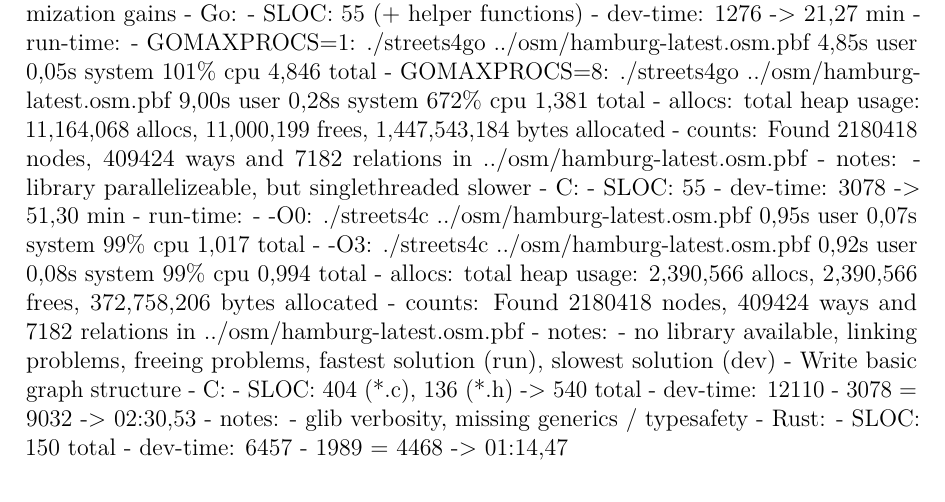
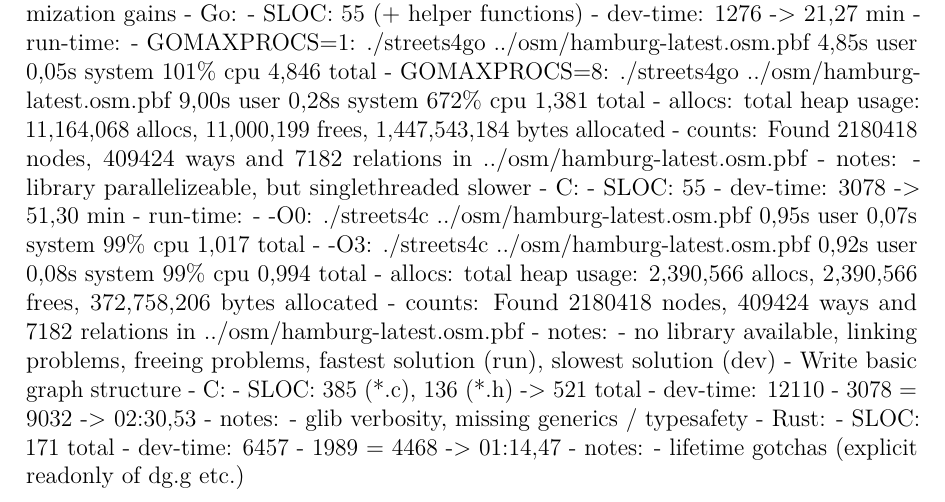
Before and after one commit to 1wilkens/thesis-ba, a LaTeX thesis (tex/thesis.tex, which reads tex/chapters/04_implementation.tex): part of page 15 of 25, cut so that both start at the same text. Compiled offline with pdfLaTeX.

```diff
--- a/tex/chapters/04_implementation.tex
+++ b/tex/chapters/04_implementation.tex
@@ -41,10 +41,12 @@
                 - no library available, linking problems, freeing problems, fastest solution (run), slowest solution (dev)
     - Write basic graph structure
         - C:
-            - SLOC: 404 (*.c), 136 (*.h) -> 540 total
+            - SLOC: 385 (*.c), 136 (*.h) -> 521 total
             - dev-time: 12110 - 3078 = 9032 -> 02:30,53
             - notes:
                 - glib verbosity, missing generics / typesafety
         - Rust:
-            - SLOC: 150 total
+            - SLOC: 171 total
             - dev-time: 6457 - 1989 = 4468 -> 01:14,47
+            - notes:
+                - lifetime gotchas (explicit readonly of dg.g etc.)
```
Also changed, not shown: 1 other file.
